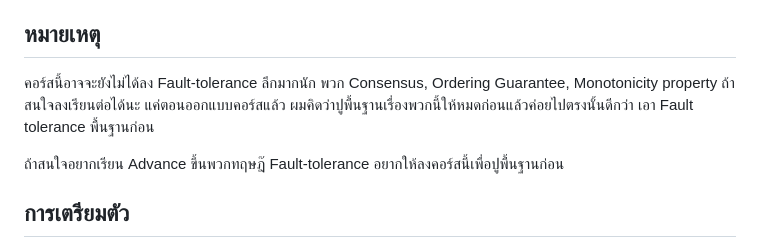
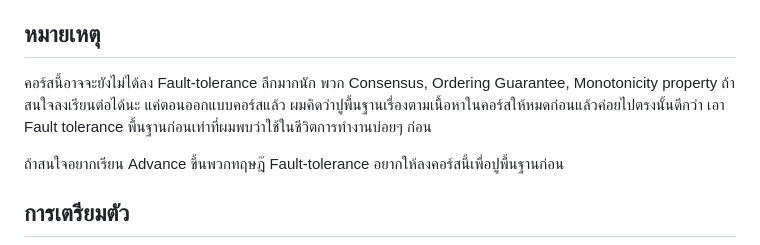
Before and after one commit to chrisza4/chris-blog, a Markdown page: content/courses/large-scale-course.md, the part around the change. Rendered like a GitHub page.

Commit message:
Change content

```diff
--- a/content/courses/large-scale-course.md
+++ b/content/courses/large-scale-course.md
@@ -60,7 +60,7 @@ Early bird ที่จองล่วงหน้า 9,000 บาทภาย
 
 ## หมายเหตุ
 
-คอร์สนี้อาจจะยังไม่ได้ลง Fault-tolerance ลึกมากนัก พวก Consensus, Ordering Guarantee, Monotonicity property ถ้าสนใจลงเรียนต่อได้นะ แค่ตอนออกแบบคอร์สแล้ว ผมคิดว่าปูพื้นฐานเรื่องพวกนี้ให้หมดก่อนแล้วค่อยไปตรงนั้นดีกว่า เอา Fault tolerance พื้นฐานก่อน
+คอร์สนี้อาจจะยังไม่ได้ลง Fault-tolerance ลึกมากนัก พวก Consensus, Ordering Guarantee, Monotonicity property ถ้าสนใจลงเรียนต่อได้นะ แค่ตอนออกแบบคอร์สแล้ว ผมคิดว่าปูพื้นฐานเรื่องตามเนื้อหาในคอร์สให้หมดก่อนแล้วค่อยไปตรงนั้นดีกว่า เอา Fault tolerance พื้นฐานก่อนเท่าที่ผมพบว่าใช้ในชีวิตการทำงานบ่อยๆ ก่อน
 
 ถ้าสนใจอยากเรียน Advance ขึ้นพวกทฤษฎ๊ Fault-tolerance อยากให้ลงคอร์สนี้เพื่อปูพื้นฐานก่อน
 
```
